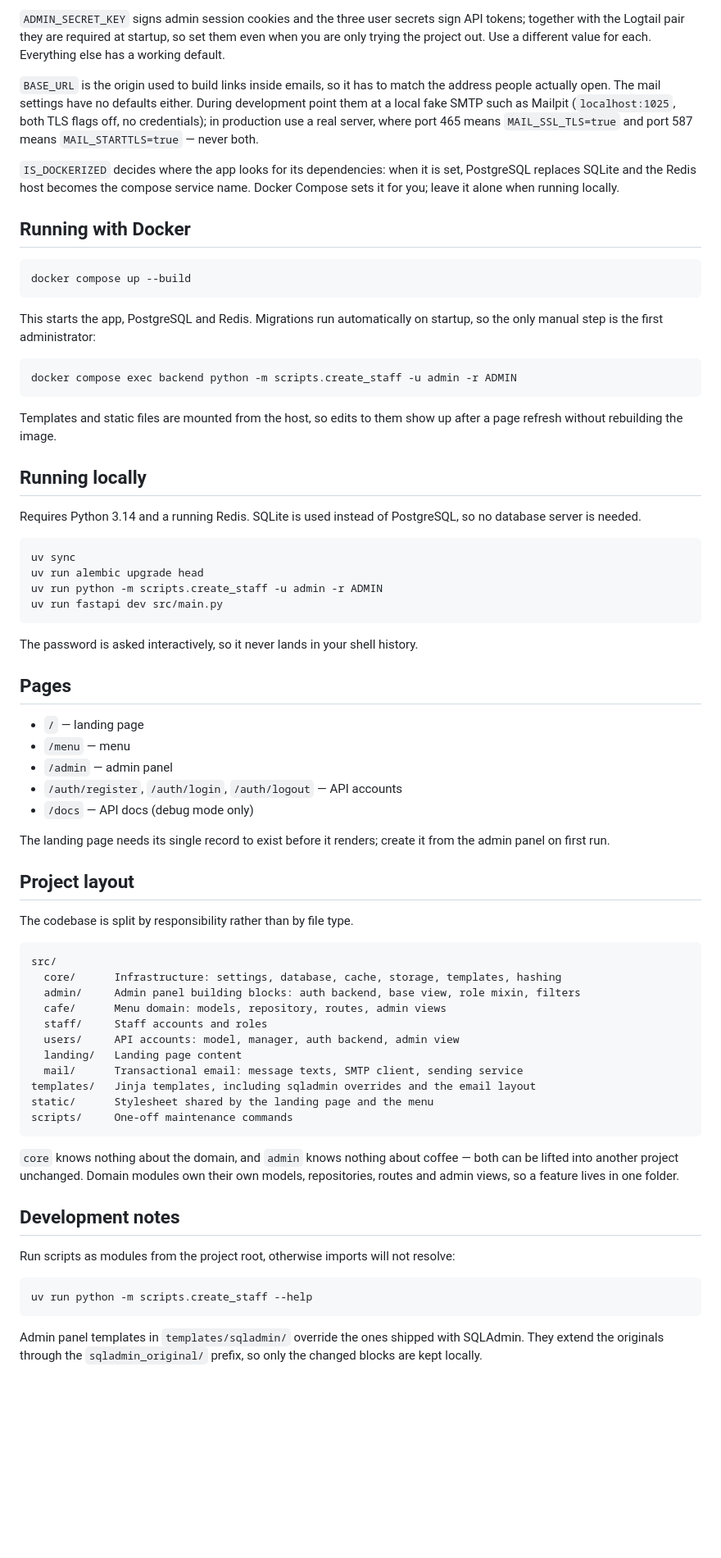
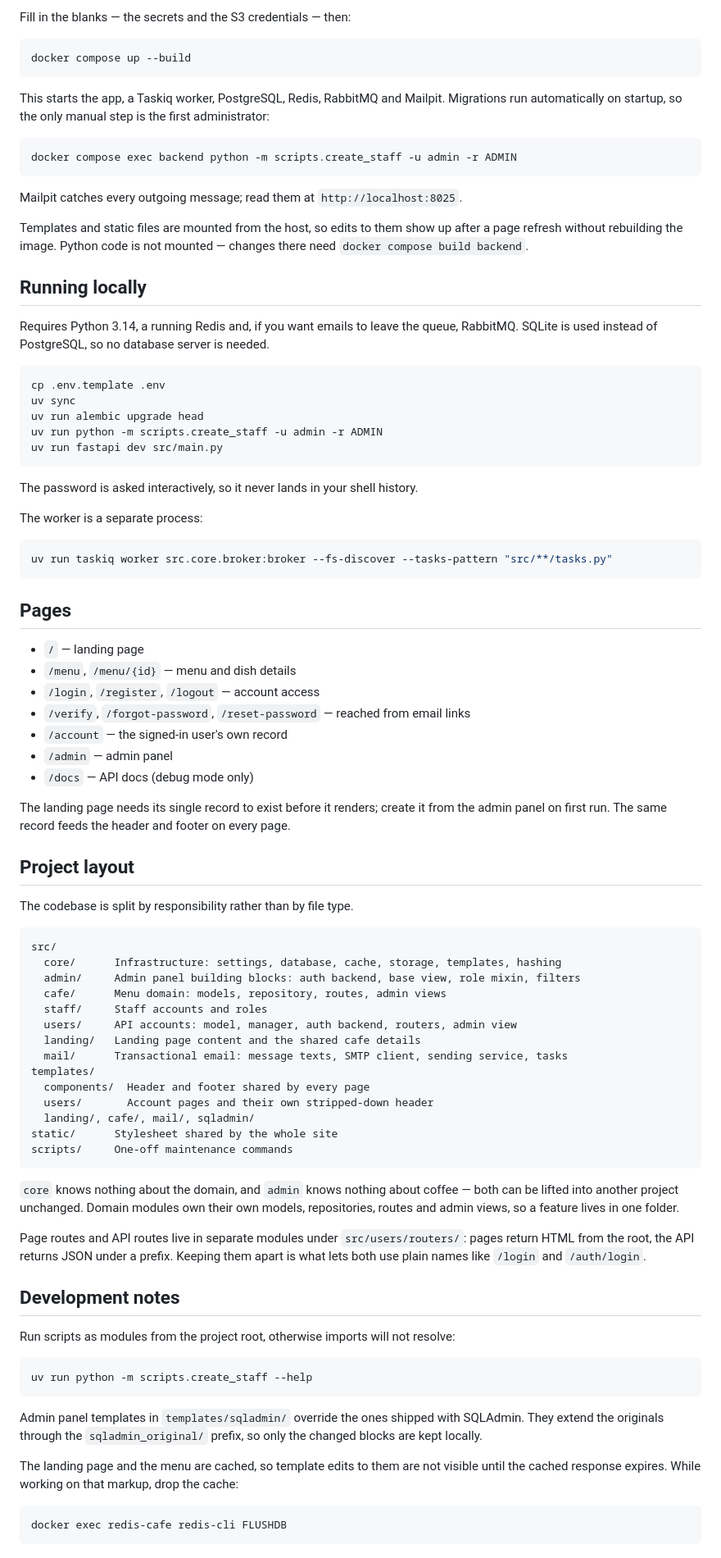
Before and after one commit to Domiff/cafe, a Markdown page: README.md, the part around one of its changes. Shown at 82% size. Drawn GitHub-style; blank space fills up the shorter version.

````diff
--- a/README.md
+++ b/README.md
@@ -89,43 +57,33 @@ VALIDATE_CERTS=true
 ```
 
-`ADMIN_SECRET_KEY` signs admin session cookies and the three user secrets sign
-API tokens; together with the Logtail pair they are required at startup, so set
-them even when you are only trying the project out. Use a different value for
-each. Everything else has a working default.
-
-`BASE_URL` is the origin used to build links inside emails, so it has to match
-the address people actually open. The mail settings have no defaults either.
-During development point them at a local fake SMTP such as Mailpit
-(`localhost:1025`, both TLS flags off, no credentials); in production use a real
-server, where port 465 means `MAIL_SSL_TLS=true` and port 587 means
-`MAIL_STARTTLS=true` — never both.
-
-`IS_DOCKERIZED` decides where the app looks for its dependencies: when it is set,
-PostgreSQL replaces SQLite and the Redis host becomes the compose service name.
-Docker Compose sets it for you; leave it alone when running locally.
-
-## Running with Docker
+Fill in the blanks — the secrets and the S3 credentials — then:
 
 ```bash
 docker compose up --build
 ```
 
-This starts the app, PostgreSQL and Redis. Migrations run automatically on
-startup, so the only manual step is the first administrator:
+This starts the app, a Taskiq worker, PostgreSQL, Redis, RabbitMQ and Mailpit.
+Migrations run automatically on startup, so the only manual step is the first
+administrator:
 
 ```bash
 docker compose exec backend python -m scripts.create_staff -u admin -r ADMIN
 ```
 
+Mailpit catches every outgoing message; read them at `http://localhost:8025`.
+
 Templates and static files are mounted from the host, so edits to them show up
-after a page refresh without rebuilding the image.
+after a page refresh without rebuilding the image. Python code is not mounted —
+changes there need `docker compose build backend`.
 
 ## Running locally
 
-Requires Python 3.14 and a running Redis. SQLite is used instead of PostgreSQL,
-so no database server is needed.
+Requires Python 3.14, a running Redis and, if you want emails to leave the
+queue, RabbitMQ. SQLite is used instead of PostgreSQL, so no database server is
+needed.
 
 ```bash
+cp .env.template .env
 uv sync
 uv run alembic upgrade head
 uv run python -m scripts.create_staff -u admin -r ADMIN
@@ -134,16 +92,25 @@ uv run fastapi dev src/main.py
 
 The password is asked interactively, so it never lands in your shell history.
 
+The worker is a separate process:
+
+```bash
+uv run taskiq worker src.core.broker:broker --fs-discover --tasks-pattern "src/**/tasks.py"
+```
+
 ## Pages
 
 - `/` — landing page
-- `/menu` — menu
+- `/menu`, `/menu/{id}` — menu and dish details
+- `/login`, `/register`, `/logout` — account access
+- `/verify`, `/forgot-password`, `/reset-password` — reached from email links
+- `/account` — the signed-in user's own record
 - `/admin` — admin panel
-- `/auth/register`, `/auth/login`, `/auth/logout` — API accounts
 - `/docs` — API docs (debug mode only)
 
 The landing page needs its single record to exist before it renders; create it
-from the admin panel on first run.
+from the admin panel on first run. The same record feeds the header and footer
+on every page.
 
 ## Project layout
 
@@ -155,17 +122,24 @@ src/
   admin/     Admin panel building blocks: auth backend, base view, role mixin, filters
   cafe/      Menu domain: models, repository, routes, admin views
   staff/     Staff accounts and roles
-  users/     API accounts: model, manager, auth backend, admin view
-  landing/   Landing page content
-  mail/      Transactional email: message texts, SMTP client, sending service
-templates/   Jinja templates, including sqladmin overrides and the email layout
-static/      Stylesheet shared by the landing page and the menu
+  users/     API accounts: model, manager, auth backend, routers, admin view
+  landing/   Landing page content and the shared cafe details
+  mail/      Transactional email: message texts, SMTP client, sending service, tasks
+templates/
+  components/  Header and footer shared by every page
+  users/       Account pages and their own stripped-down header
+  landing/, cafe/, mail/, sqladmin/
+static/      Stylesheet shared by the whole site
 scripts/     One-off maintenance commands
 ```
 
 `core` knows nothing about the domain, and `admin` knows nothing about coffee —
 both can be lifted into another project unchanged. Domain modules own their own
 models, repositories, routes and admin views, so a feature lives in one folder.
+
+Page routes and API routes live in separate modules under `src/users/routers/`:
+pages return HTML from the root, the API returns JSON under a prefix. Keeping
+them apart is what lets both use plain names like `/login` and `/auth/login`.
 
 ## Development notes
 
@@ -178,3 +152,11 @@ uv run python -m scripts.create_staff --help
 Admin panel templates in `templates/sqladmin/` override the ones shipped with
 SQLAdmin. They extend the originals through the `sqladmin_original/` prefix, so
 only the changed blocks are kept locally.
+
+The landing page and the menu are cached, so template edits to them are not
+visible until the cached response expires. While working on that markup, drop
+the cache:
+
+```bash
+docker exec redis-cafe redis-cli FLUSHDB
+```
````
Also changed, not shown: other parts of README.md (+28 -60 lines).
